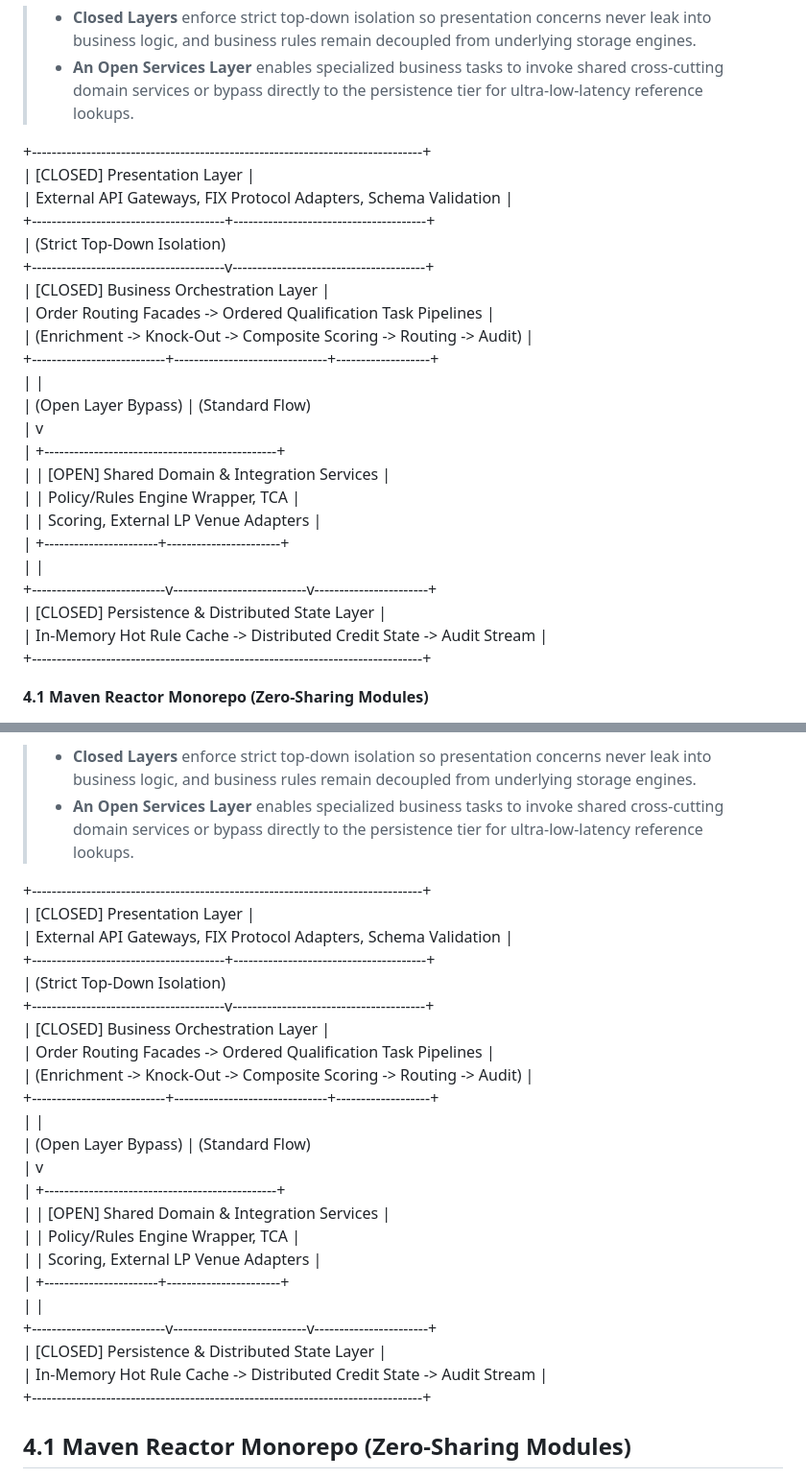
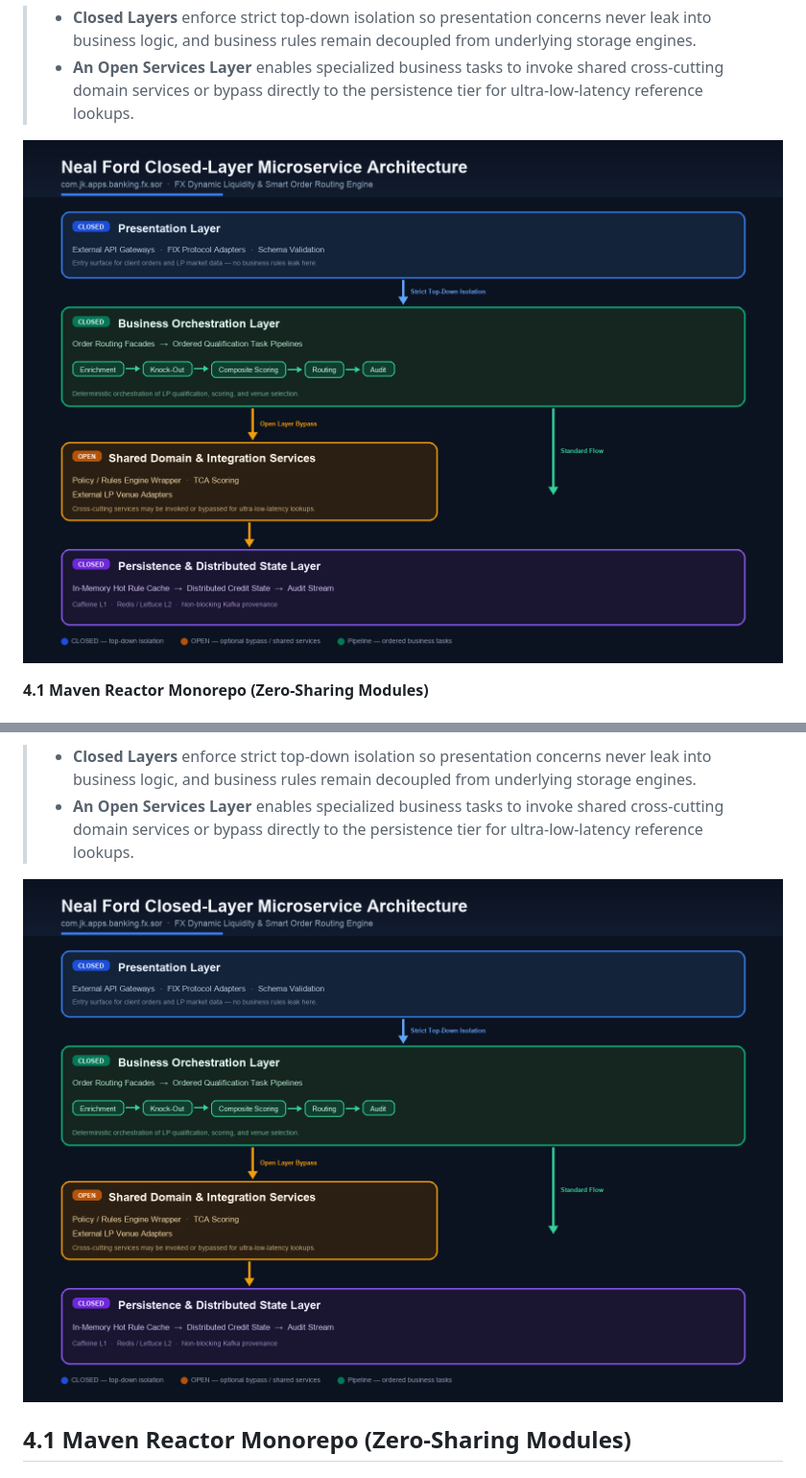
Before and after one commit to javakishore-veleti/FX-Dynamic-Liquidity-Smart-Order-Engine, a Markdown page: README.md, 2 parts joined by grey strips. Shown at 96% size. Rendered like a GitHub page; pictures changed too: Docs/Architecture/neal-ford-closed-layer-architecture.png (added).

```diff
--- a/README.md
+++ b/README.md
@@ -71,29 +71,7 @@ The platform adheres strictly to **Neal Ford’s Closed-Layer Microservice Archi
 > * **Closed Layers** enforce strict top-down isolation so presentation concerns never leak into business logic, and business rules remain decoupled from underlying storage engines.
 > * **An Open Services Layer** enables specialized business tasks to invoke shared cross-cutting domain services or bypass directly to the persistence tier for ultra-low-latency reference lookups.
 
-\+-------------------------------------------------------------------------------+
-\| \[CLOSED\] Presentation Layer                                                   \|
-\|          External API Gateways, FIX Protocol Adapters, Schema Validation      \|
-\+---------------------------------------+---------------------------------------+
-                                        \| (Strict Top-Down Isolation)
-\+---------------------------------------v---------------------------------------+
-\| \[CLOSED\] Business Orchestration Layer                                         \|
-\|          Order Routing Facades \-\> Ordered Qualification Task Pipelines        \|
-\|          (Enrichment \-\> Knock-Out \-\> Composite Scoring \-\> Routing \-\> Audit)   \|
-\+---------------------------+-------------------------------+-------------------+
-                            \|                               \|
-                            \| (Open Layer Bypass)           \| (Standard Flow)
-                            \|                               v
-                            \|   \+-----------------------------------------------+
-                            \|   \| \[OPEN\] Shared Domain & Integration Services   \|
-                            \|   \|        Policy/Rules Engine Wrapper, TCA       \|
-                            \|   \|        Scoring, External LP Venue Adapters    \|
-                            \|   \+-----------------------+-----------------------+
-                            \|                           \|
-\+---------------------------v---------------------------v-----------------------+
-\| \[CLOSED\] Persistence & Distributed State Layer                                \|
-\|          In-Memory Hot Rule Cache \-\> Distributed Credit State \-\> Audit Stream \|
-\+-------------------------------------------------------------------------------+
+![Neal Ford Closed-Layer Microservice Architecture](Docs/Architecture/neal-ford-closed-layer-architecture.png)
 
 **4.1 Maven Reactor Monorepo (Zero-Sharing Modules)**
 
@@ -242,29 +220,7 @@ The platform adheres strictly to **Neal Ford's Closed-Layer Microservice Archite
 > * **Closed Layers** enforce strict top-down isolation so presentation concerns never leak into business logic, and business rules remain decoupled from underlying storage engines.
 > * **An Open Services Layer** enables specialized business tasks to invoke shared cross-cutting domain services or bypass directly to the persistence tier for ultra-low-latency reference lookups.
 
-\+-------------------------------------------------------------------------------+
-\| \[CLOSED\] Presentation Layer                                                   \|
-\| External API Gateways, FIX Protocol Adapters, Schema Validation               \|
-\+---------------------------------------+---------------------------------------+
-                                        \| (Strict Top-Down Isolation)
-\+---------------------------------------v---------------------------------------+
-\| \[CLOSED\] Business Orchestration Layer                                         \|
-\| Order Routing Facades \-\> Ordered Qualification Task Pipelines                 \|
-\| (Enrichment \-\> Knock-Out \-\> Composite Scoring \-\> Routing \-\> Audit)            \|
-\+---------------------------+-------------------------------+-------------------+
-                            \|                               \|
-                            \| (Open Layer Bypass)           \| (Standard Flow)
-                            \|                               v
-                            \|   \+-----------------------------------------------+
-                            \|   \| \[OPEN\] Shared Domain & Integration Services   \|
-                            \|   \| Policy/Rules Engine Wrapper, TCA              \|
-                            \|   \| Scoring, External LP Venue Adapters           \|
-                            \|   \+-----------------------+-----------------------+
-                            \|                           \|
-\+---------------------------v---------------------------v-----------------------+
-\| \[CLOSED\] Persistence & Distributed State Layer                                \|
-\| In-Memory Hot Rule Cache \-\> Distributed Credit State \-\> Audit Stream          \|
-\+-------------------------------------------------------------------------------+
+![Neal Ford Closed-Layer Microservice Architecture](Docs/Architecture/neal-ford-closed-layer-architecture.png)
 
 ## **4.1 Maven Reactor Monorepo (Zero-Sharing Modules)**
 
```
Also changed, not shown: Docs/Architecture/ChiefArchitect-ADRs.md (added, +75 -0 lines), 7 other files.
